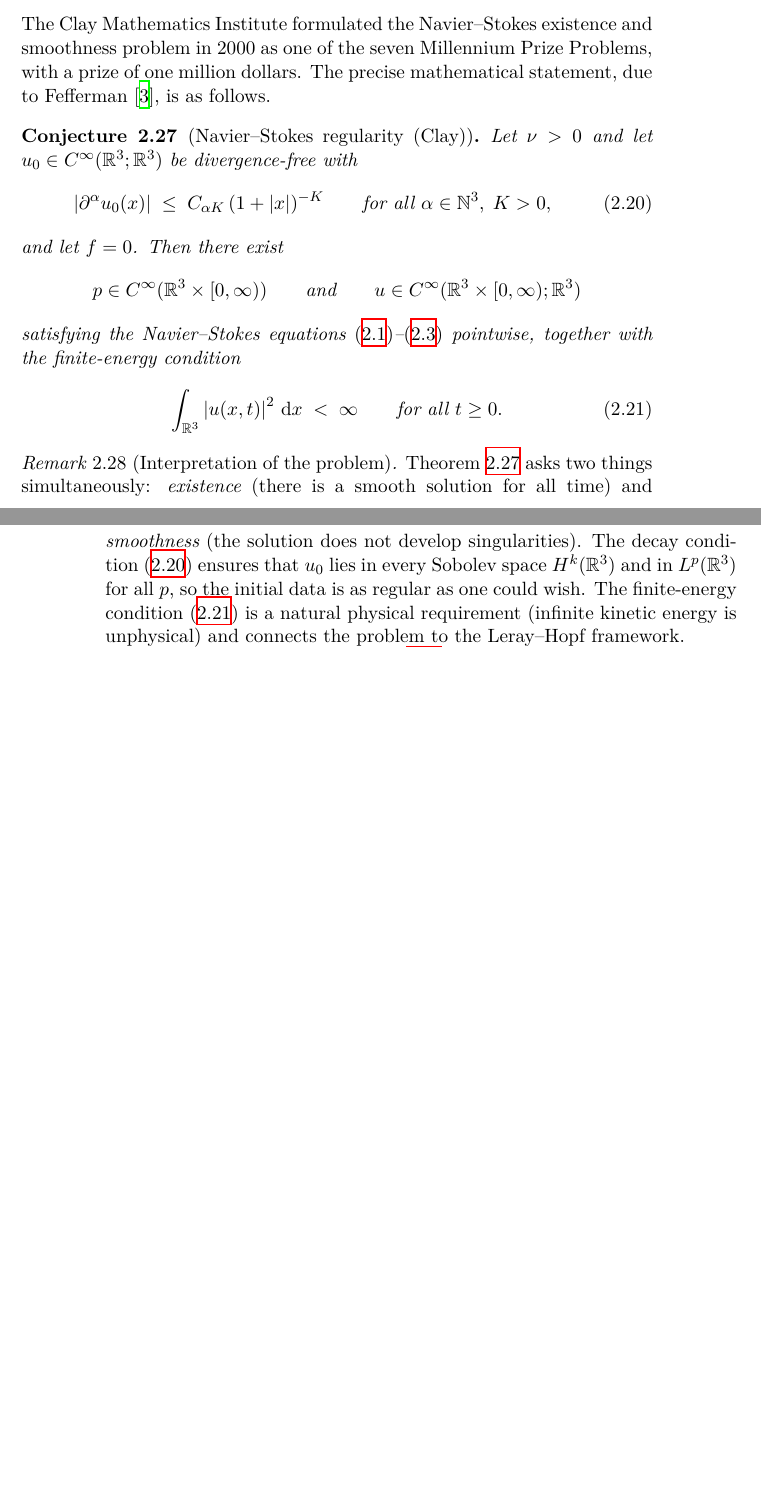
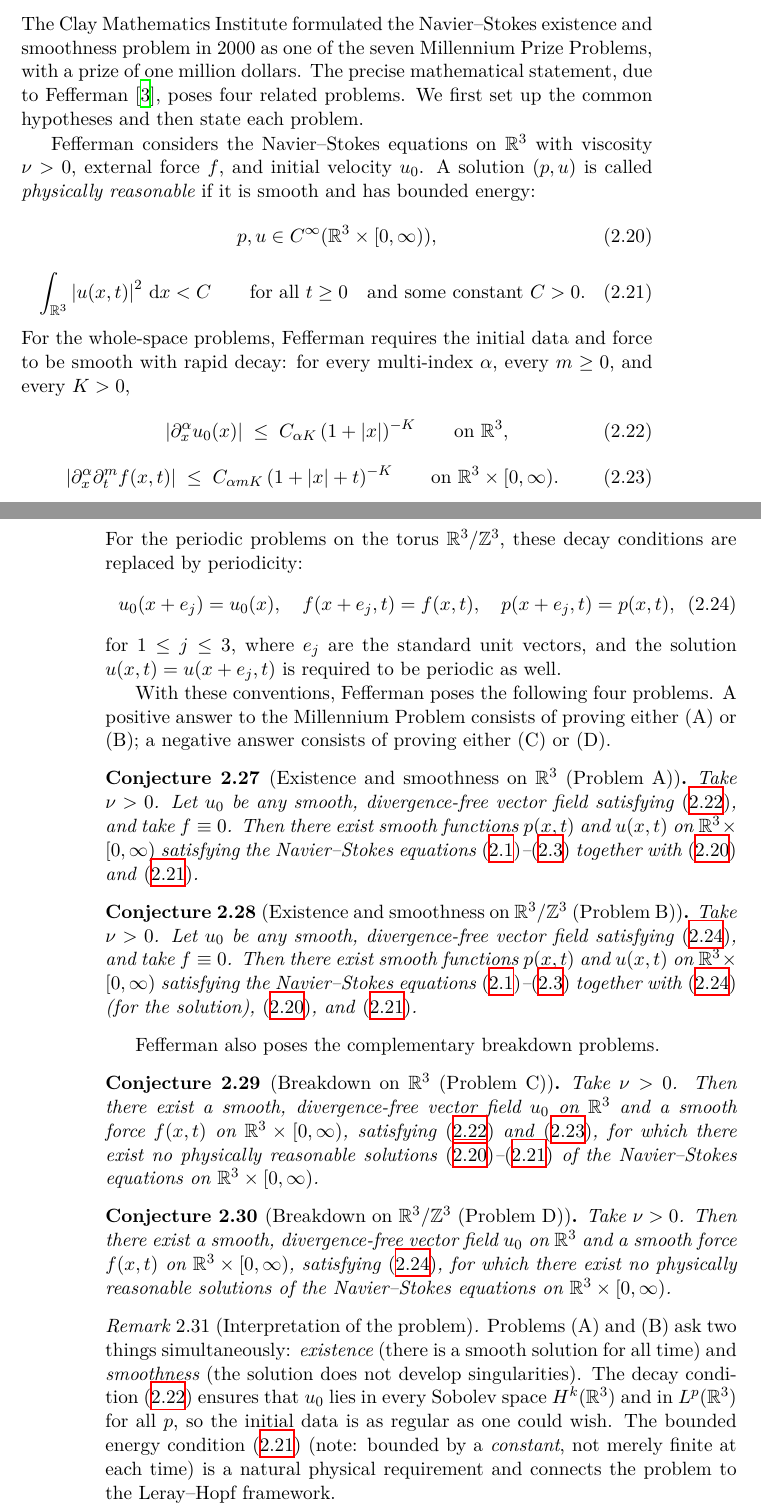
Before and after one commit to alejandro-soto-franco/navier-stokes, a LaTeX thesis (latex/main.tex, which reads latex/sections/ch02-leray-hopf.tex): two parts of pages 31 and 32 of 44 before the commit and two parts of pages 31 and 32 of 45 after it, joined at a grey line, cut so that both start at the same text, the shorter picture padded with empty space. Compiled offline with XeLaTeX.

Commit message:
feat: rewrite Clay formulation to faithfully follow Fefferman (2006)
Present all four Fefferman problems (A)-(D): existence on R^3,
existence on R^3/Z^3, breakdown on R^3, breakdown on R^3/Z^3.
Add force decay conditions, periodicity conditions, and the precise
bounded-energy definition (bounded by a constant, not merely finite).

```diff
--- a/latex/sections/ch02-leray-hopf.tex
+++ b/latex/sections/ch02-leray-hopf.tex
@@ -973,40 +973,94 @@ smooth.
 The Clay Mathematics Institute formulated the Navier--Stokes existence and smoothness
 problem in 2000 as one of the seven Millennium Prize Problems, with a prize of one
 million dollars.  The precise mathematical statement, due to
-Fefferman~\cite{fefferman2006}, is as follows.
+Fefferman~\cite{fefferman2006}, poses four related problems.  We first set up the
+common hypotheses and then state each problem.
 
-\begin{conjecture}[Navier--Stokes regularity (Clay)]%
-  \label{conj:clay}
-  Let $\nu > 0$ and let $u_{0} \in C^{\infty}(\R^{3}; \R^{3})$ be divergence-free with
-  \begin{equation}\label{eq:clay-decay}
-    \abs{\partial^{\alpha} u_{0}(x)}
-    \;\le\;
-    C_{\alpha K}\,(1 + \abs{x})^{-K}
-    \qquad
-    \text{for all } \alpha \in \N^{3},\; K > 0,
-  \end{equation}
-  and let $f = 0$.  Then there exist
-  \[
-    p \in C^{\infty}(\R^{3} \times [0, \infty))
-    \qquad \text{and} \qquad
-    u \in C^{\infty}(\R^{3} \times [0, \infty); \R^{3})
-  \]
-  satisfying the Navier--Stokes equations~\eqref{eq:ns-momentum}--\eqref{eq:ns-initial}
-  pointwise, together with the finite-energy condition
-  \begin{equation}\label{eq:clay-finite-energy}
-    \int_{\R^{3}} \abs{u(x, t)}^{2} \,\dd x
-    \;<\;
-    \infty
-    \qquad \text{for all } t \ge 0.
-  \end{equation}
+Fefferman considers the Navier--Stokes equations on $\R^{3}$ with viscosity $\nu > 0$,
+external force $f$, and initial velocity $u_{0}$.  A solution $(p, u)$ is called
+\emph{physically reasonable} if it is smooth and has bounded energy:
+\begin{equation}\label{eq:clay-smooth}
+  p, u \in C^{\infty}(\R^{3} \times [0, \infty)),
+\end{equation}
+\begin{equation}\label{eq:clay-finite-energy}
+  \int_{\R^{3}} \abs{u(x, t)}^{2} \,\dd x < C
+  \qquad \text{for all } t \ge 0
+  \quad \text{and some constant } C > 0.
+\end{equation}
+For the whole-space problems, Fefferman requires the initial data and force to be smooth
+with rapid decay: for every multi-index $\alpha$, every $m \ge 0$, and every $K > 0$,
+\begin{equation}\label{eq:clay-decay}
+  \abs{\partial^{\alpha}_{x} u_{0}(x)}
+  \;\le\;
+  C_{\alpha K}\,(1 + \abs{x})^{-K}
+  \qquad \text{on } \R^{3},
+\end{equation}
+\begin{equation}\label{eq:clay-force-decay}
+  \abs{\partial^{\alpha}_{x} \partial^{m}_{t} f(x,t)}
+  \;\le\;
+  C_{\alpha m K}\,(1 + \abs{x} + t)^{-K}
+  \qquad \text{on } \R^{3} \times [0, \infty).
+\end{equation}
+For the periodic problems on the torus $\R^{3}/\Z^{3}$, these decay conditions are
+replaced by periodicity:
+\begin{equation}\label{eq:clay-periodic}
+  u_{0}(x + e_{j}) = u_{0}(x), \quad
+  f(x + e_{j}, t) = f(x, t), \quad
+  p(x + e_{j}, t) = p(x, t),
+\end{equation}
+for $1 \le j \le 3$, where $e_{j}$ are the standard unit vectors, and the solution
+$u(x,t) = u(x + e_{j}, t)$ is required to be periodic as well.
+
+With these conventions, Fefferman poses the following four problems.  A positive answer
+to the Millennium Problem consists of proving either (A) or (B); a negative answer
+consists of proving either (C) or (D).
+
+\begin{conjecture}[Existence and smoothness on $\R^{3}$ (Problem A)]%
+  \label{conj:clay-A}
+  Take $\nu > 0$.  Let $u_{0}$ be any smooth, divergence-free vector field
+  satisfying~\eqref{eq:clay-decay}, and take $f \equiv 0$.  Then there exist smooth
+  functions $p(x,t)$ and $u(x,t)$ on $\R^{3} \times [0, \infty)$ satisfying the
+  Navier--Stokes equations~\eqref{eq:ns-momentum}--\eqref{eq:ns-initial} together
+  with~\eqref{eq:clay-smooth} and~\eqref{eq:clay-finite-energy}.
+\end{conjecture}
+
+\begin{conjecture}[Existence and smoothness on $\R^{3}/\Z^{3}$ (Problem B)]%
+  \label{conj:clay-B}
+  Take $\nu > 0$.  Let $u_{0}$ be any smooth, divergence-free vector field
+  satisfying~\eqref{eq:clay-periodic}, and take $f \equiv 0$.  Then there exist smooth
+  functions $p(x,t)$ and $u(x,t)$ on $\R^{3} \times [0, \infty)$ satisfying the
+  Navier--Stokes equations~\eqref{eq:ns-momentum}--\eqref{eq:ns-initial} together
+  with~\eqref{eq:clay-periodic} (for the solution),~\eqref{eq:clay-smooth},
+  and~\eqref{eq:clay-finite-energy}.
+\end{conjecture}
+
+Fefferman also poses the complementary breakdown problems.
+
+\begin{conjecture}[Breakdown on $\R^{3}$ (Problem C)]%
+  \label{conj:clay-C}
+  Take $\nu > 0$.  Then there exist a smooth, divergence-free vector field $u_{0}$ on
+  $\R^{3}$ and a smooth force $f(x,t)$ on $\R^{3} \times [0, \infty)$,
+  satisfying~\eqref{eq:clay-decay} and~\eqref{eq:clay-force-decay}, for which there exist
+  no physically reasonable
+  solutions~\eqref{eq:clay-smooth}--\eqref{eq:clay-finite-energy} of the Navier--Stokes
+  equations on $\R^{3} \times [0, \infty)$.
+\end{conjecture}
+
+\begin{conjecture}[Breakdown on $\R^{3}/\Z^{3}$ (Problem D)]%
+  \label{conj:clay-D}
+  Take $\nu > 0$.  Then there exist a smooth, divergence-free vector field $u_{0}$ on
+  $\R^{3}$ and a smooth force $f(x,t)$ on $\R^{3} \times [0, \infty)$,
+  satisfying~\eqref{eq:clay-periodic}, for which there exist no physically reasonable
+  solutions of the Navier--Stokes equations on $\R^{3} \times [0, \infty)$.
 \end{conjecture}
 
 \begin{remark}[Interpretation of the problem]
-  \Cref{conj:clay} asks two things simultaneously: \emph{existence} (there is a smooth
+  Problems~(A) and~(B) ask two things simultaneously: \emph{existence} (there is a smooth
   solution for all time) and \emph{smoothness} (the solution does not develop
   singularities).  The decay condition~\eqref{eq:clay-decay} ensures that $u_{0}$ lies in
   every Sobolev space $\Sob{k}(\R^{3})$ and in $\Lp{p}(\R^{3})$ for all $p$, so the
-  initial data is as regular as one could wish.  The finite-energy
-  condition~\eqref{eq:clay-finite-energy} is a natural physical requirement (infinite
-  kinetic energy is unphysical) and connects the problem to the Leray--Hopf framework.
+  initial data is as regular as one could wish.  The bounded energy
+  condition~\eqref{eq:clay-finite-energy} (note: bounded by a \emph{constant}, not merely
+  finite at each time) is a natural physical requirement and connects the problem to the
+  Leray--Hopf framework.
 
```
Also changed, not shown: latex/sections/ch02-leray-hopf.tex (34 more changed lines).
